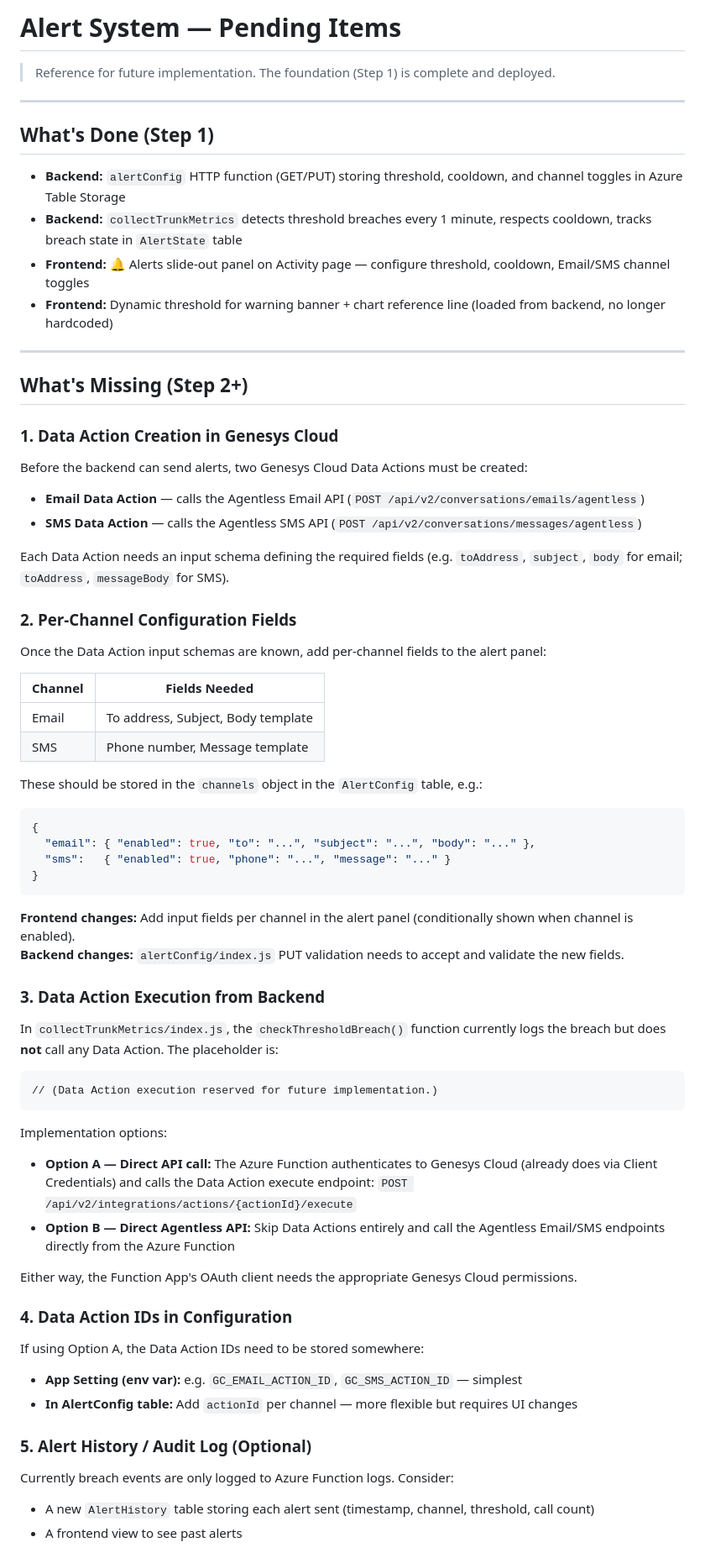
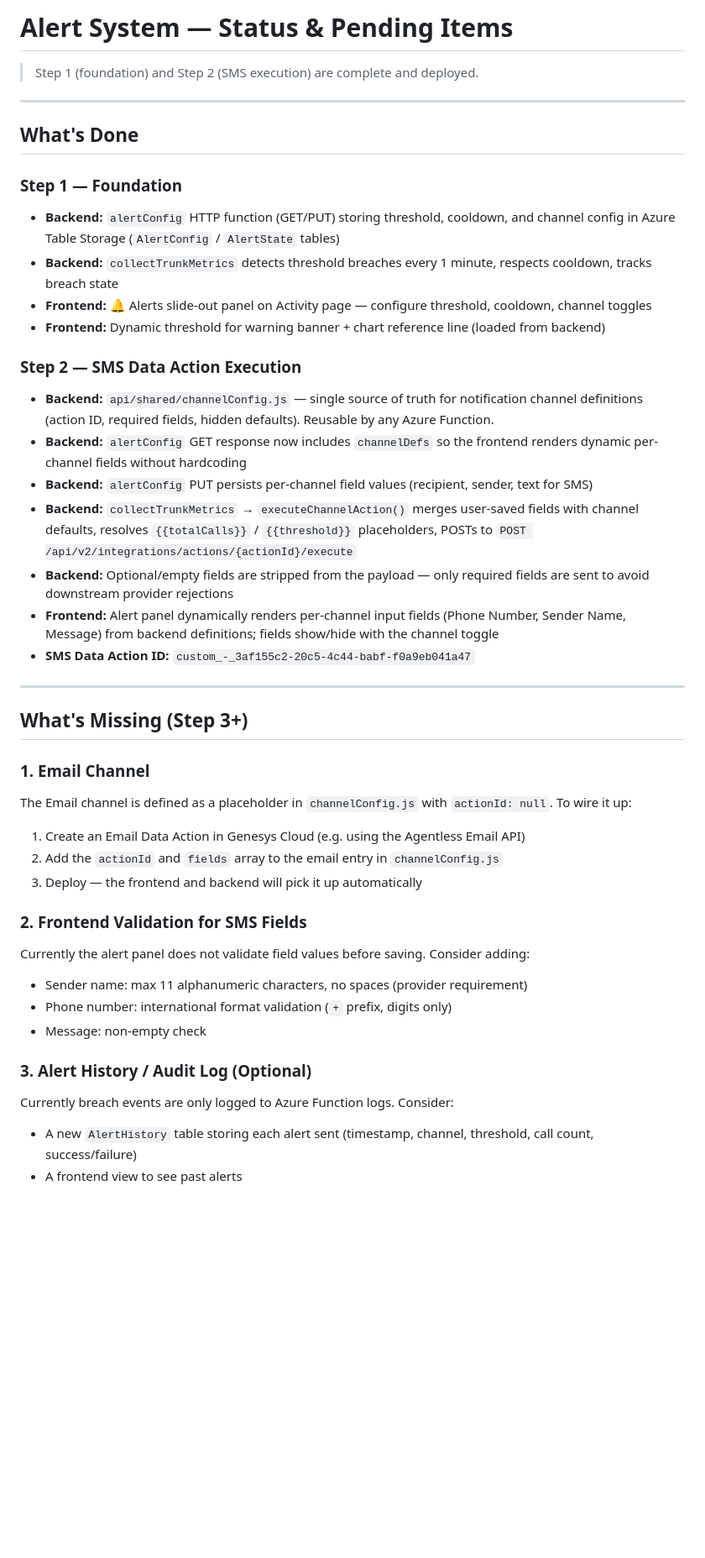
Before and after one commit to XxMasterbeasTxX/genesys-client-app, a Markdown page: docs/alert-system-roadmap.md, the part around one of its changes. Shown at 84% size. Drawn GitHub-style; blank space fills up the shorter version.

````diff
--- a/docs/alert-system-roadmap.md
+++ b/docs/alert-system-roadmap.md
@@ -1,76 +1,52 @@
-# Alert System — Pending Items
+# Alert System — Status & Pending Items
 
-> Reference for future implementation. The foundation (Step 1) is complete and deployed.
+> Step 1 (foundation) and Step 2 (SMS execution) are complete and deployed.
 
 ---
 
-## What's Done (Step 1)
+## What's Done
 
-- **Backend:** `alertConfig` HTTP function (GET/PUT) storing threshold, cooldown, and channel toggles in Azure Table Storage
-- **Backend:** `collectTrunkMetrics` detects threshold breaches every 1 minute, respects cooldown, tracks breach state in `AlertState` table
-- **Frontend:** 🔔 Alerts slide-out panel on Activity page — configure threshold, cooldown, Email/SMS channel toggles
-- **Frontend:** Dynamic threshold for warning banner + chart reference line (loaded from backend, no longer hardcoded)
+### Step 1 — Foundation
+
+- **Backend:** `alertConfig` HTTP function (GET/PUT) storing threshold, cooldown, and channel config in Azure Table Storage (`AlertConfig` / `AlertState` tables)
+- **Backend:** `collectTrunkMetrics` detects threshold breaches every 1 minute, respects cooldown, tracks breach state
+- **Frontend:** 🔔 Alerts slide-out panel on Activity page — configure threshold, cooldown, channel toggles
+- **Frontend:** Dynamic threshold for warning banner + chart reference line (loaded from backend)
+
+### Step 2 — SMS Data Action Execution
+
+- **Backend:** `api/shared/channelConfig.js` — single source of truth for notification channel definitions (action ID, required fields, hidden defaults). Reusable by any Azure Function.
+- **Backend:** `alertConfig` GET response now includes `channelDefs` so the frontend renders dynamic per-channel fields without hardcoding
+- **Backend:** `alertConfig` PUT persists per-channel field values (recipient, sender, text for SMS)
+- **Backend:** `collectTrunkMetrics` → `executeChannelAction()` merges user-saved fields with channel defaults, resolves `{{totalCalls}}` / `{{threshold}}` placeholders, POSTs to `POST /api/v2/integrations/actions/{actionId}/execute`
+- **Backend:** Optional/empty fields are stripped from the payload — only required fields are sent to avoid downstream provider rejections
+- **Frontend:** Alert panel dynamically renders per-channel input fields (Phone Number, Sender Name, Message) from backend definitions; fields show/hide with the channel toggle
+- **SMS Data Action ID:** `custom_-_3af155c2-20c5-4c44-babf-f0a9eb041a47`
 
 ---
 
-## What's Missing (Step 2+)
+## What's Missing (Step 3+)
 
-### 1. Data Action Creation in Genesys Cloud
+### 1. Email Channel
 
-Before the backend can send alerts, two Genesys Cloud Data Actions must be created:
+The Email channel is defined as a placeholder in `channelConfig.js` with `actionId: null`. To wire it up:
 
-- **Email Data Action** — calls the Agentless Email API (`POST /api/v2/conversations/emails/agentless`)
-- **SMS Data Action** — calls the Agentless SMS API (`POST /api/v2/conversations/messages/agentless`)
+1. Create an Email Data Action in Genesys Cloud (e.g. using the Agentless Email API)
+2. Add the `actionId` and `fields` array to the email entry in `channelConfig.js`
+3. Deploy — the frontend and backend will pick it up automatically
 
-Each Data Action needs an input schema defining the required fields (e.g. `toAddress`, `subject`, `body` for email; `toAddress`, `messageBody` for SMS).
+### 2. Frontend Validation for SMS Fields
 
-### 2. Per-Channel Configuration Fields
+Currently the alert panel does not validate field values before saving. Consider adding:
 
-Once the Data Action input schemas are known, add per-channel fields to the alert panel:
+- Sender name: max 11 alphanumeric characters, no spaces (provider requirement)
+- Phone number: international format validation (`+` prefix, digits only)
+- Message: non-empty check
 
-| Channel | Fields Needed                      |
-|---------|------------------------------------|
-| Email   | To address, Subject, Body template |
-| SMS     | Phone number, Message template     |
-
-These should be stored in the `channels` object in the `AlertConfig` table, e.g.:
-
-```json
-{
-  "email": { "enabled": true, "to": "...", "subject": "...", "body": "..." },
-  "sms":   { "enabled": true, "phone": "...", "message": "..." }
-}
-```
-
-**Frontend changes:** Add input fields per channel in the alert panel (conditionally shown when channel is enabled).
-**Backend changes:** `alertConfig/index.js` PUT validation needs to accept and validate the new fields.
-
-### 3. Data Action Execution from Backend
-
-In `collectTrunkMetrics/index.js`, the `checkThresholdBreach()` function currently logs the breach but does **not** call any Data Action. The placeholder is:
-
-```text
-// (Data Action execution reserved for future implementation.)
-```
-
-Implementation options:
-
-- **Option A — Direct API call:** The Azure Function authenticates to Genesys Cloud (already does via Client Credentials) and calls the Data Action execute endpoint: `POST /api/v2/integrations/actions/{actionId}/execute`
-- **Option B — Direct Agentless API:** Skip Data Actions entirely and call the Agentless Email/SMS endpoints directly from the Azure Function
-
-Either way, the Function App's OAuth client needs the appropriate Genesys Cloud permissions.
-
-### 4. Data Action IDs in Configuration
-
-If using Option A, the Data Action IDs need to be stored somewhere:
-
-- **App Setting (env var):** e.g. `GC_EMAIL_ACTION_ID`, `GC_SMS_ACTION_ID` — simplest
-- **In AlertConfig table:** Add `actionId` per channel — more flexible but requires UI changes
-
-### 5. Alert History / Audit Log (Optional)
+### 3. Alert History / Audit Log (Optional)
 
 Currently breach events are only logged to Azure Function logs. Consider:
 
-- A new `AlertHistory` table storing each alert sent (timestamp, channel, threshold, call count)
+- A new `AlertHistory` table storing each alert sent (timestamp, channel, threshold, call count, success/failure)
 - A frontend view to see past alerts
 
````
Also changed, not shown: other parts of docs/alert-system-roadmap.md (+16 -12 lines), README.md (+11 -1 lines), docs/deployment-guide.md (+40 -7 lines).
